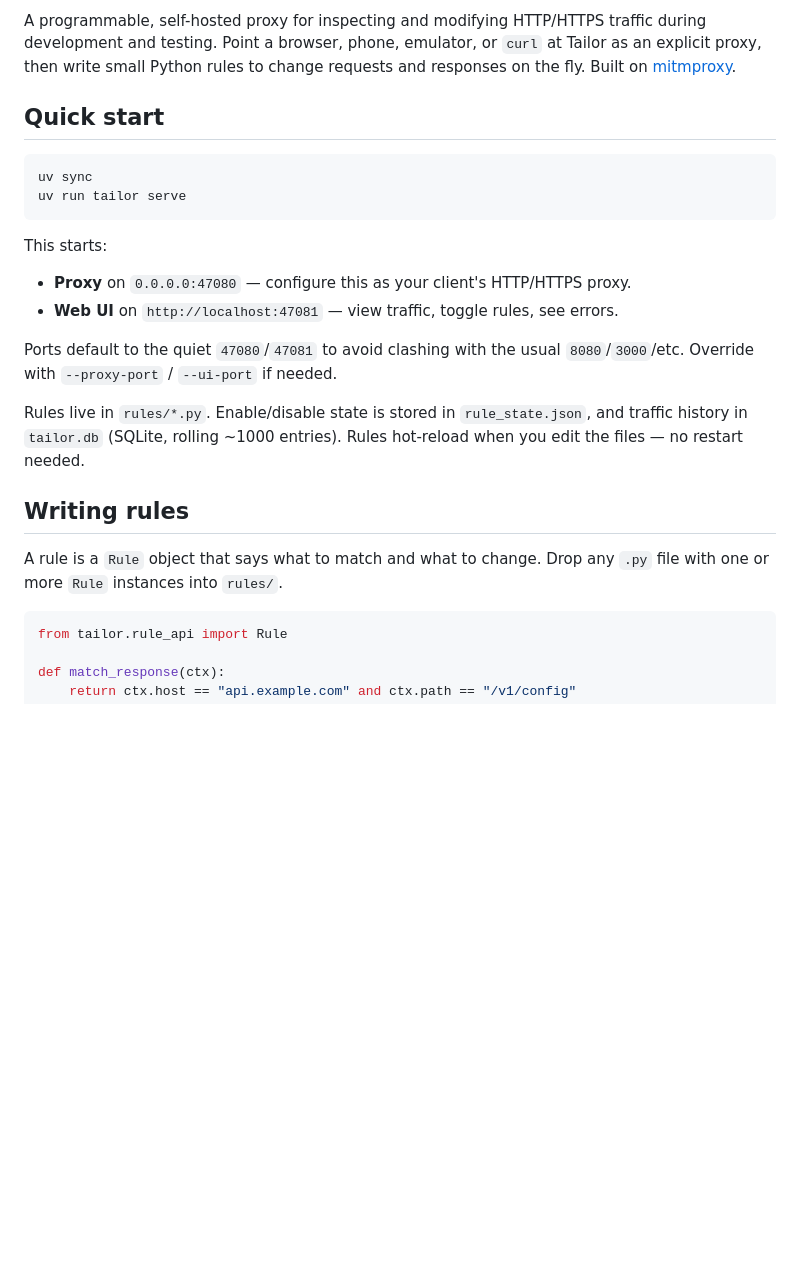
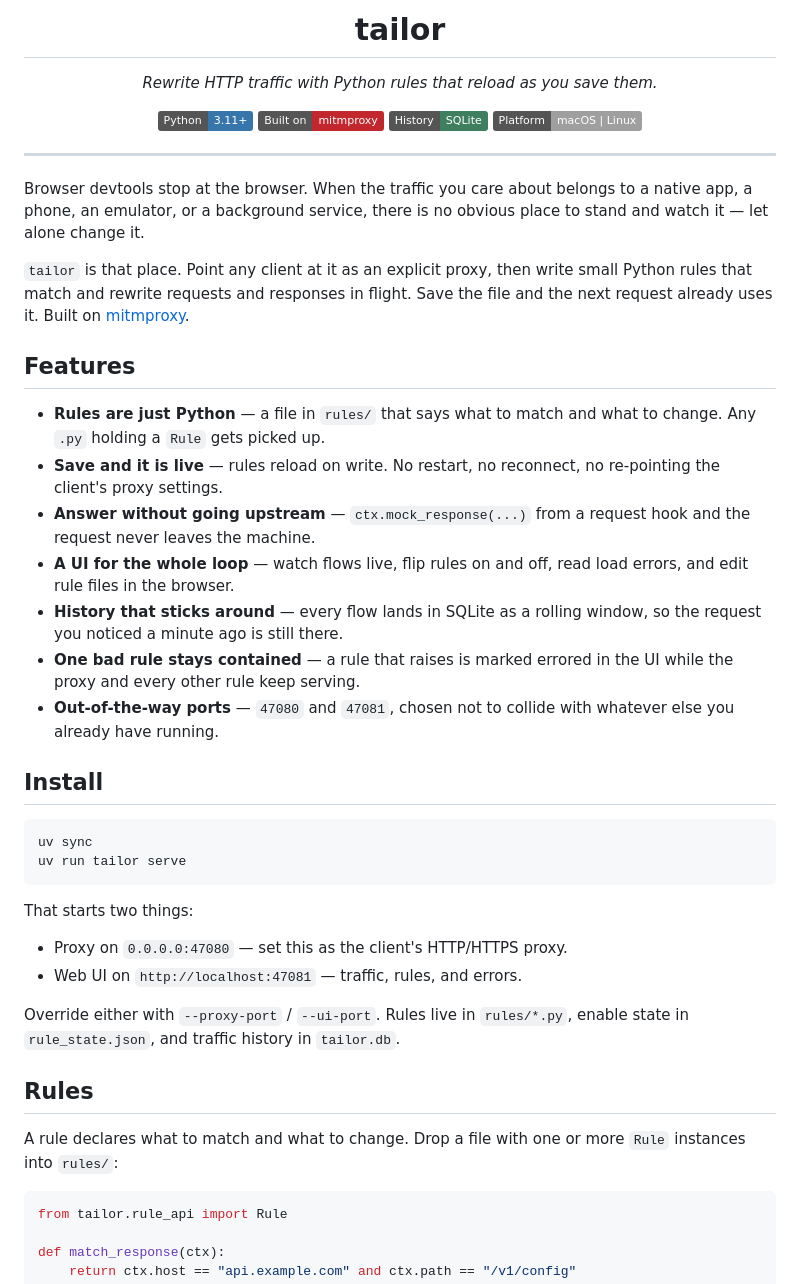
Before and after one commit to 10/tailor, a Markdown page: README.md, the part around one of its changes. Drawn GitHub-style; badges without logos; blank space fills up the shorter version.

````diff
--- a/README.md
+++ b/README.md
@@ -2,32 +2,55 @@
 
-A programmable, self-hosted proxy for inspecting and modifying HTTP/HTTPS
-traffic during development and testing. Point a browser, phone, emulator, or
-`curl` at Tailor as an explicit proxy, then write small Python rules to change
-requests and responses on the fly. Built on [mitmproxy](https://mitmproxy.org).
+# tailor
 
-## Quick start
+*Rewrite HTTP traffic with Python rules that reload as you save them.*
+
+[![Python](https://img.shields.io/badge/Python-3.11+-3776AB?style=flat&logo=python&logoColor=white)](https://python.org)
+[![mitmproxy](https://img.shields.io/badge/Built%20on-mitmproxy-c1272d?style=flat)](https://mitmproxy.org)
+[![History](https://img.shields.io/badge/History-SQLite-3f7f5f?style=flat)](https://sqlite.org/)
+[![Platform](https://img.shields.io/badge/Platform-macOS%20%7C%20Linux-lightgrey)]()
+
+</div>
+
+---
+
+Browser devtools stop at the browser. When the traffic you care about belongs to
+a native app, a phone, an emulator, or a background service, there is no obvious
+place to stand and watch it — let alone change it.
+
+`tailor` is that place. Point any client at it as an explicit proxy, then write
+small Python rules that match and rewrite requests and responses in flight. Save
+the file and the next request already uses it. Built on
+[mitmproxy](https://mitmproxy.org).
+
+## Features
+
+- **Rules are just Python** — a file in `rules/` that says what to match and what to change. Any `.py` holding a `Rule` gets picked up.
+- **Save and it is live** — rules reload on write. No restart, no reconnect, no re-pointing the client's proxy settings.
+- **Answer without going upstream** — `ctx.mock_response(...)` from a request hook and the request never leaves the machine.
+- **A UI for the whole loop** — watch flows live, flip rules on and off, read load errors, and edit rule files in the browser.
+- **History that sticks around** — every flow lands in SQLite as a rolling window, so the request you noticed a minute ago is still there.
+- **One bad rule stays contained** — a rule that raises is marked errored in the UI while the proxy and every other rule keep serving.
+- **Out-of-the-way ports** — `47080` and `47081`, chosen not to collide with whatever else you already have running.
+
+## Install
 
 ```bash
 uv sync
 uv run tailor serve
 ```
 
-This starts:
+That starts two things:
 
-- **Proxy** on `0.0.0.0:47080` — configure this as your client's HTTP/HTTPS proxy.
-- **Web UI** on `http://localhost:47081` — view traffic, toggle rules, see errors.
+- Proxy on `0.0.0.0:47080` — set this as the client's HTTP/HTTPS proxy.
+- Web UI on `http://localhost:47081` — traffic, rules, and errors.
 
-Ports default to the quiet `47080`/`47081` to avoid clashing with the usual
-`8080`/`3000`/etc. Override with `--proxy-port` / `--ui-port` if needed.
+Override either with `--proxy-port` / `--ui-port`. Rules live in `rules/*.py`,
+enable state in `rule_state.json`, and traffic history in `tailor.db`.
 
-Rules live in `rules/*.py`. Enable/disable state is stored in `rule_state.json`,
-and traffic history in `tailor.db` (SQLite, rolling ~1000 entries). Rules
-hot-reload when you edit the files — no restart needed.
+## Rules
 
-## Writing rules
-
-A rule is a `Rule` object that says what to match and what to change. Drop any
-`.py` file with one or more `Rule` instances into `rules/`.
+A rule declares what to match and what to change. Drop a file with one or more
+`Rule` instances into `rules/`:
 
 ```python
 from tailor.rule_api import Rule
````
Also changed, not shown: other parts of README.md (+91 -59 lines).
